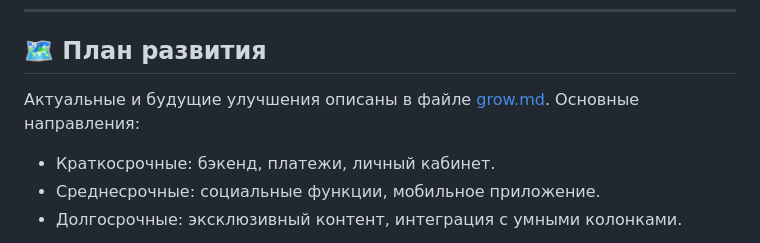
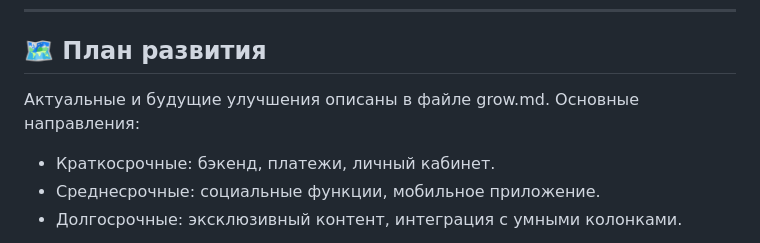
Before and after one commit to Bymer25/music-streaming-service, a Markdown page: music-streaming-service/README.md, the part around the change. GitHub-like rendering.

```diff
--- a/music-streaming-service/README.md
+++ b/music-streaming-service/README.md
@@ -63,7 +63,7 @@ GrandsonSound — это веб-приложение для прослушива
 
 ## 🗺 План развития
 
-Актуальные и будущие улучшения описаны в файле [grow.md](grow.md). Основные направления:
+Актуальные и будущие улучшения описаны в файле grow.md. Основные направления:
 
 - Краткосрочные: бэкенд, платежи, личный кабинет.
 - Среднесрочные: социальные функции, мобильное приложение.
```
